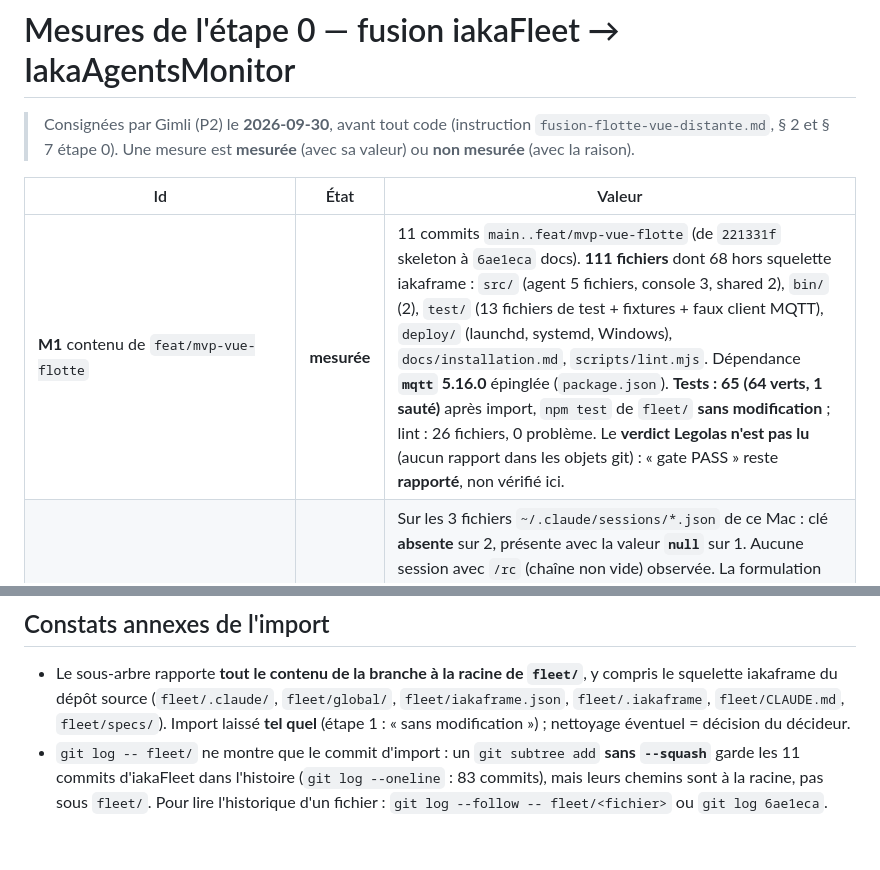
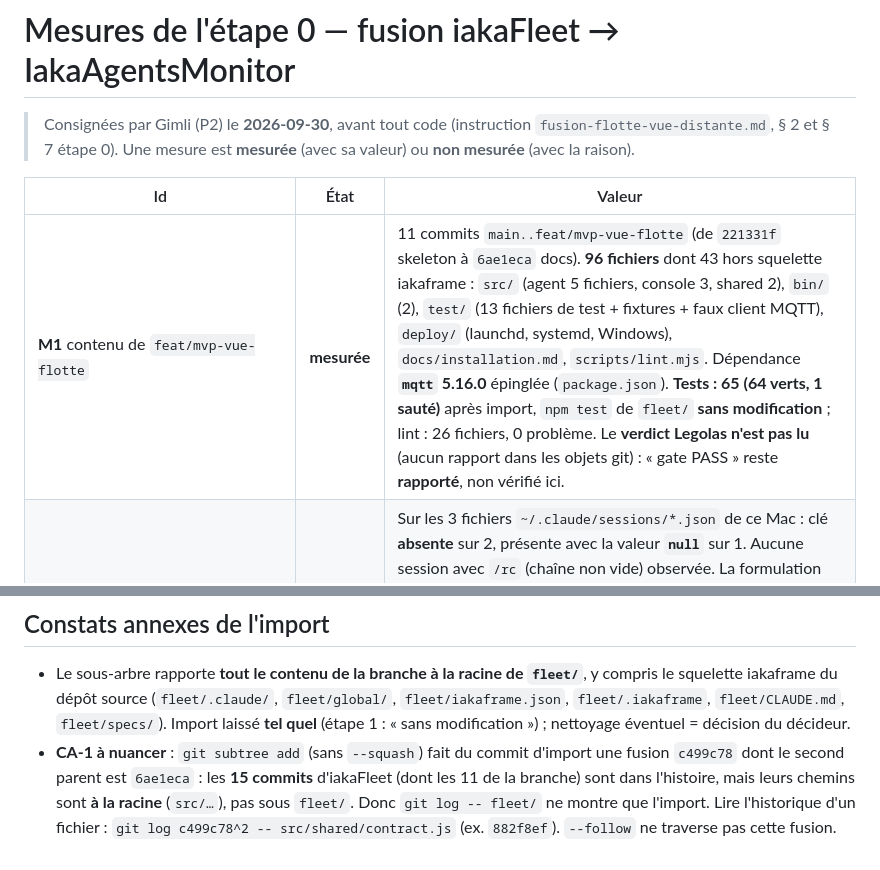
Before and after one commit to iakasju/IakaAgentsMonitor, a Markdown page: specs/mesures-fusion-flotte.md, 2 parts joined by grey strips. Drawn GitHub-style.

Commit message:
docs(mesures): corrige les comptes M1 et la lecture de l'historique importe
Co-Authored-By: Claude Sonnet 5.5 <noreply@anthropic.com>

```diff
--- a/specs/mesures-fusion-flotte.md
+++ b/specs/mesures-fusion-flotte.md
@@ -5,7 +5,7 @@
 
 | Id | État | Valeur |
 |---|---|---|
-| **M1** contenu de `feat/mvp-vue-flotte` | **mesurée** | 11 commits `main..feat/mvp-vue-flotte` (de `221331f` skeleton à `6ae1eca` docs). **111 fichiers** dont 68 hors squelette iakaframe : `src/` (agent 5 fichiers, console 3, shared 2), `bin/` (2), `test/` (13 fichiers de test + fixtures + faux client MQTT), `deploy/` (launchd, systemd, Windows), `docs/installation.md`, `scripts/lint.mjs`. Dépendance **`mqtt` 5.16.0** épinglée (`package.json`). **Tests : 65 (64 verts, 1 sauté)** après import, `npm test` de `fleet/` **sans modification** ; lint : 26 fichiers, 0 problème. Le **verdict Legolas n'est pas lu** (aucun rapport dans les objets git) : « gate PASS » reste **rapporté**, non vérifié ici. |
+| **M1** contenu de `feat/mvp-vue-flotte` | **mesurée** | 11 commits `main..feat/mvp-vue-flotte` (de `221331f` skeleton à `6ae1eca` docs). **96 fichiers** dont 43 hors squelette iakaframe : `src/` (agent 5 fichiers, console 3, shared 2), `bin/` (2), `test/` (13 fichiers de test + fixtures + faux client MQTT), `deploy/` (launchd, systemd, Windows), `docs/installation.md`, `scripts/lint.mjs`. Dépendance **`mqtt` 5.16.0** épinglée (`package.json`). **Tests : 65 (64 verts, 1 sauté)** après import, `npm test` de `fleet/` **sans modification** ; lint : 26 fichiers, 0 problème. Le **verdict Legolas n'est pas lu** (aucun rapport dans les objets git) : « gate PASS » reste **rapporté**, non vérifié ici. |
 | **M2** `bridgeSessionId` | **mesurée** | Sur les 3 fichiers `~/.claude/sessions/*.json` de ce Mac : clé **absente** sur 2, présente avec la valeur **`null`** sur 1. Aucune session avec `/rc` (chaîne non vide) observée. La formulation de `F6` du MVP Fleet (« n'apparaît que sur la session Remote Control ») est donc **infirmée** (la clé existe aussi à `null`). **Le code était déjà correct** : `rc = typeof bridgeSessionId === 'string' && !== ''` (`fleet/src/agent/sessions.js`), test `M5 : rc = chaîne non vide ; clé présente mais null ⇒ false`. **Rectifié : la doc seulement** (`fleet/docs/installation.md`). |
 | **M3** racine `iaka/` hors Monitor | **mesurée** | `grep` sur `~/work` (hors `node_modules`, `.git`, `target`, `.wt`, `dist`) : **aucun producteur ou consommateur** de la racine `iaka/` hors IakaAgentsMonitor. Seules occurrences hors dépôt : les spécifications `naonedge-vps/specs/instructions/mqtt-acl-iakafleet.md` (amendée pour `iaka/<node>/out/#`) et les specs/`PROJET.md` d'iakaFleet. Les racines `iakatokencounter/`, `iakaframe/`, `iakaboxlogs/` restent disjointes. |
 | **M4** TLS `rumqttc` → `mqtts://mqtt.naonedge.com:8883` | **non mesurée** | Dépend du Lot 0 amendé, exécuté ailleurs. Aucune connexion vers `mqtt.naonedge.com` n'a été tentée dans ce lot (faux broker + `rumqttd` éphémère sur la boucle locale). Le chemin TLS est câblé (`Transport::tls_with_default_config`, racines système, panic converti en motif) mais **non exercé**. |
@@ -16,6 +16,8 @@
 - Le sous-arbre rapporte **tout le contenu de la branche à la racine de `fleet/`**, y compris le squelette iakaframe
   du dépôt source (`fleet/.claude/`, `fleet/global/`, `fleet/iakaframe.json`, `fleet/.iakaframe`, `fleet/CLAUDE.md`,
   `fleet/specs/`). Import laissé **tel quel** (étape 1 : « sans modification ») ; nettoyage éventuel = décision du décideur.
-- `git log -- fleet/` ne montre que le commit d'import : un `git subtree add` **sans `--squash`** garde les 11 commits
-  d'iakaFleet dans l'histoire (`git log --oneline` : 83 commits), mais leurs chemins sont à la racine, pas sous `fleet/`.
-  Pour lire l'historique d'un fichier : `git log --follow -- fleet/<fichier>` ou `git log 6ae1eca`.
+- **CA-1 à nuancer** : `git subtree add` (sans `--squash`) fait du commit d'import une fusion `c499c78` dont le
+  second parent est `6ae1eca` : les **15 commits** d'iakaFleet (dont les 11 de la branche) sont dans l'histoire, mais
+  leurs chemins sont **à la racine** (`src/…`), pas sous `fleet/`. Donc `git log -- fleet/` ne montre que l'import.
+  Lire l'historique d'un fichier : `git log c499c78^2 -- src/shared/contract.js` (ex. `882f8ef`). `--follow` ne
+  traverse pas cette fusion.
```
